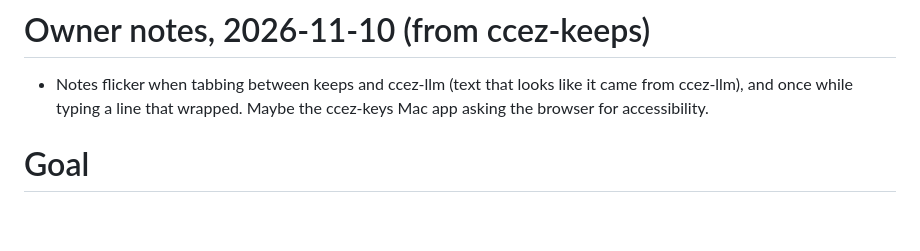
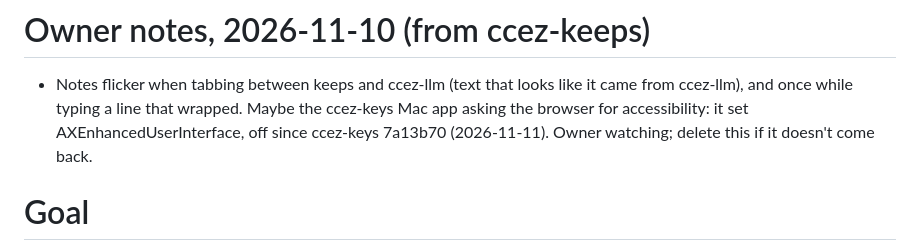
Before and after one commit to chris-straka/ccez-keeps, a Markdown page: plan.md, the part around the change. GitHub-like rendering; blank space fills up the shorter version.

Commit message:
Plan: flicker's likely cause (ccez-keys' AXEnhancedUserInterface) is off; owner watching
Co-Authored-By: Claude Opus 5.5 <noreply@anthropic.com>

```diff
--- a/plan.md
+++ b/plan.md
@@ -2,7 +2,9 @@
 
 - Notes flicker when tabbing between keeps and ccez-llm (text that looks
   like it came from ccez-llm), and once while typing a line that wrapped.
-  Maybe the ccez-keys Mac app asking the browser for accessibility.
+  Maybe the ccez-keys Mac app asking the browser for accessibility: it set
+  AXEnhancedUserInterface, off since ccez-keys 7a13b70 (2026-11-11). Owner
+  watching; delete this if it doesn't come back.
 
 # Goal
 
```
